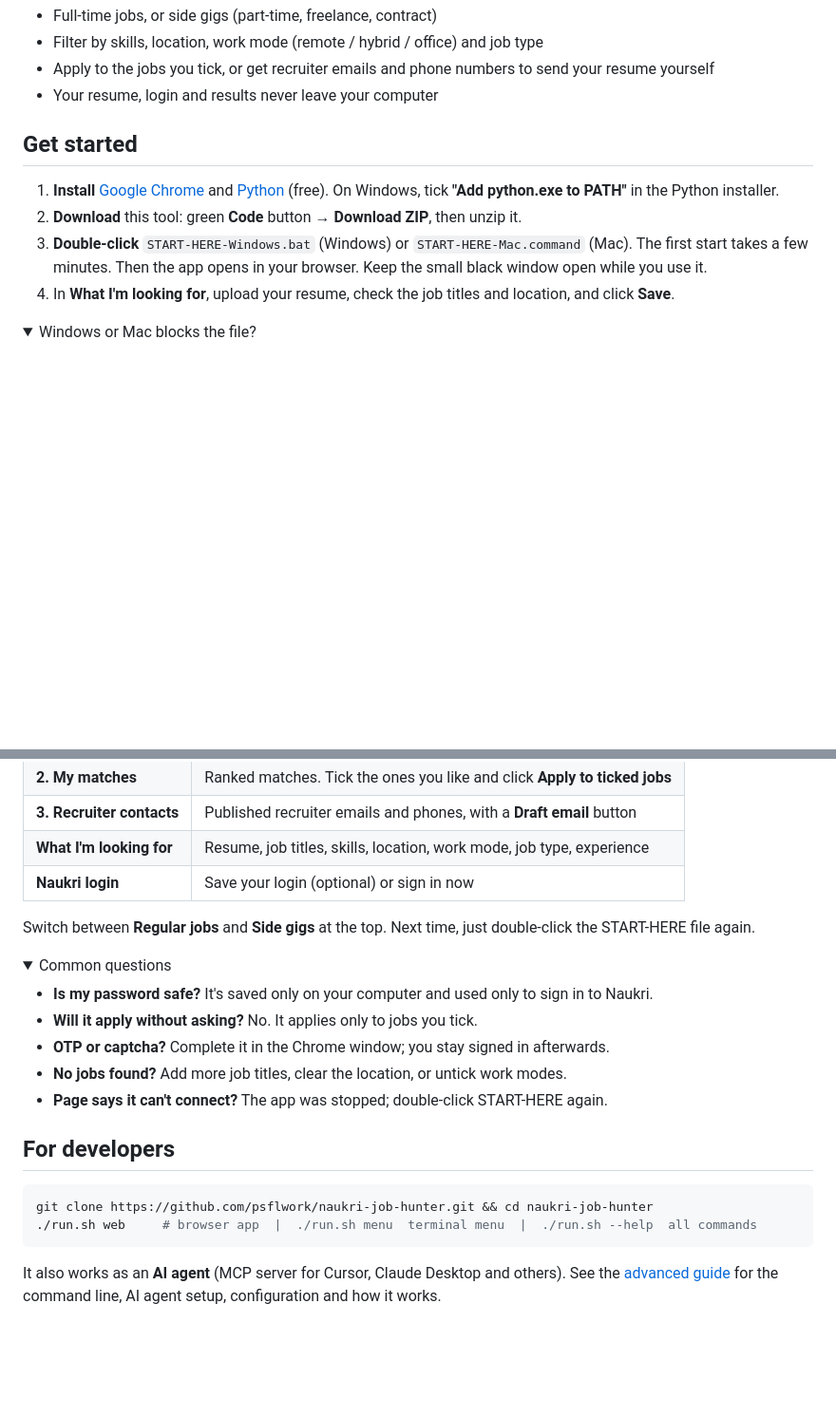
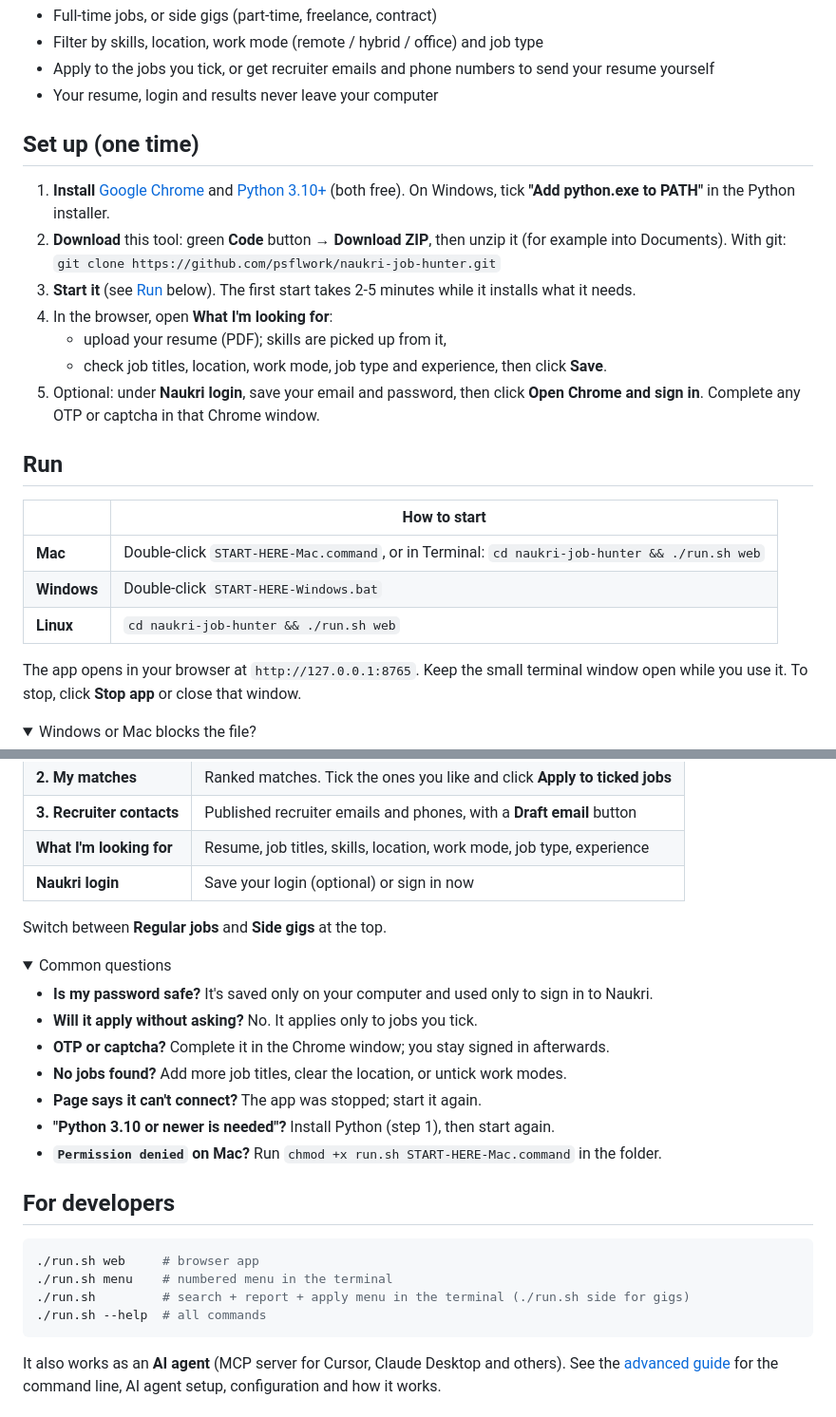
Before and after one commit to psflwork/naukri-job-hunter, a Markdown page: README.md, 2 parts joined by grey strips. Shown at 95% size. Rendered like a GitHub page; folded sections open; blank space fills up the shorter version.

Commit message:
README: clear setup and run steps

````diff
--- a/README.md
+++ b/README.md
@@ -9,17 +9,31 @@ No coding needed.
 - Apply to the jobs you tick, or get recruiter emails and phone numbers to send your resume yourself
 - Your resume, login and results never leave your computer
 
-## Get started
+## Set up (one time)
 
 1. **Install** [Google Chrome](https://www.google.com/chrome/) and
-   [Python](https://www.python.org/downloads/) (free). On Windows, tick **"Add python.exe to PATH"**
-   in the Python installer.
-2. **Download** this tool: green **Code** button → **Download ZIP**, then unzip it.
-3. **Double-click** `START-HERE-Windows.bat` (Windows) or `START-HERE-Mac.command` (Mac).
-   The first start takes a few minutes. Then the app opens in your browser. Keep the small black
-   window open while you use it.
-4. In **What I'm looking for**, upload your resume, check the job titles and location, and click
-   **Save**.
+   [Python 3.10+](https://www.python.org/downloads/) (both free). On Windows, tick
+   **"Add python.exe to PATH"** in the Python installer.
+2. **Download** this tool: green **Code** button → **Download ZIP**, then unzip it (for example into
+   Documents). With git: `git clone https://github.com/psflwork/naukri-job-hunter.git`
+3. **Start it** (see [Run](#run) below). The first start takes 2-5 minutes while it installs what it
+   needs.
+4. In the browser, open **What I'm looking for**:
+   - upload your resume (PDF); skills are picked up from it,
+   - check job titles, location, work mode, job type and experience, then click **Save**.
+5. Optional: under **Naukri login**, save your email and password, then click **Open Chrome and sign
+   in**. Complete any OTP or captcha in that Chrome window.
+
+## Run
+
+| | How to start |
+|---|---|
+| **Mac** | Double-click `START-HERE-Mac.command`, or in Terminal: `cd naukri-job-hunter && ./run.sh web` |
+| **Windows** | Double-click `START-HERE-Windows.bat` |
+| **Linux** | `cd naukri-job-hunter && ./run.sh web` |
+
+The app opens in your browser at `http://127.0.0.1:8765`. Keep the small terminal window open while
+you use it. To stop, click **Stop app** or close that window.
 
 <details>
 <summary>Windows or Mac blocks the file?</summary>
@@ -40,8 +54,7 @@ No coding needed.
 | **What I'm looking for** | Resume, job titles, skills, location, work mode, job type, experience |
 | **Naukri login** | Save your login (optional) or sign in now |
 
-Switch between **Regular jobs** and **Side gigs** at the top. Next time, just double-click the
-START-HERE file again.
+Switch between **Regular jobs** and **Side gigs** at the top.
 
 <details>
 <summary>Common questions</summary>
@@ -50,15 +63,19 @@ START-HERE file again.
 - **Will it apply without asking?** No. It applies only to jobs you tick.
 - **OTP or captcha?** Complete it in the Chrome window; you stay signed in afterwards.
 - **No jobs found?** Add more job titles, clear the location, or untick work modes.
-- **Page says it can't connect?** The app was stopped; double-click START-HERE again.
+- **Page says it can't connect?** The app was stopped; start it again.
+- **"Python 3.10 or newer is needed"?** Install Python (step 1), then start again.
+- **`Permission denied` on Mac?** Run `chmod +x run.sh START-HERE-Mac.command` in the folder.
 
 </details>
 
 ## For developers
 
 ```bash
-git clone https://github.com/psflwork/naukri-job-hunter.git && cd naukri-job-hunter
-./run.sh web     # browser app  |  ./run.sh menu  terminal menu  |  ./run.sh --help  all commands
+./run.sh web     # browser app
+./run.sh menu    # numbered menu in the terminal
+./run.sh         # search + report + apply menu in the terminal (./run.sh side for gigs)
+./run.sh --help  # all commands
 ```
 
 It also works as an **AI agent** (MCP server for Cursor, Claude Desktop and others). See the
````
